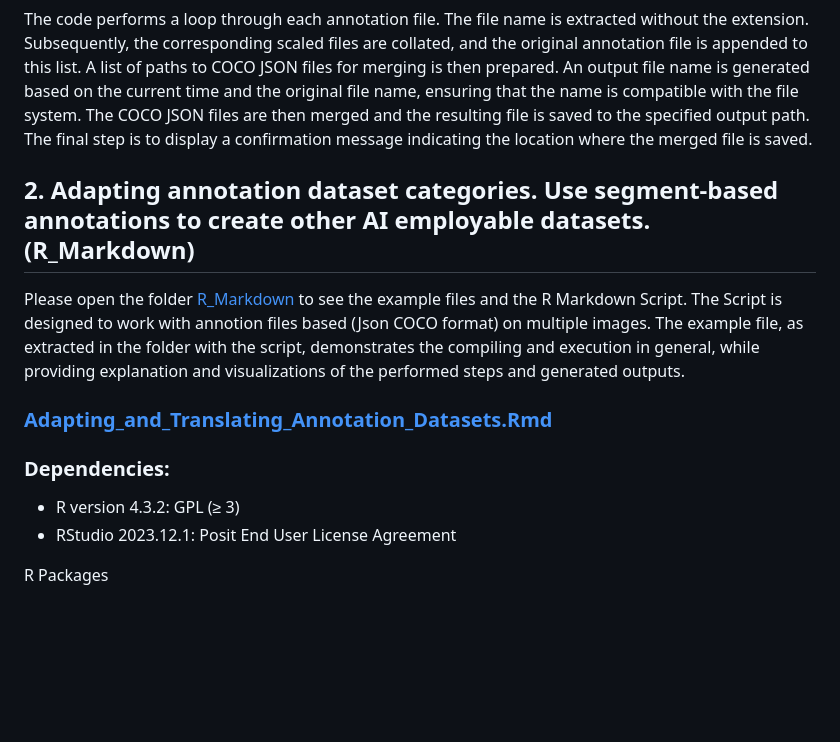
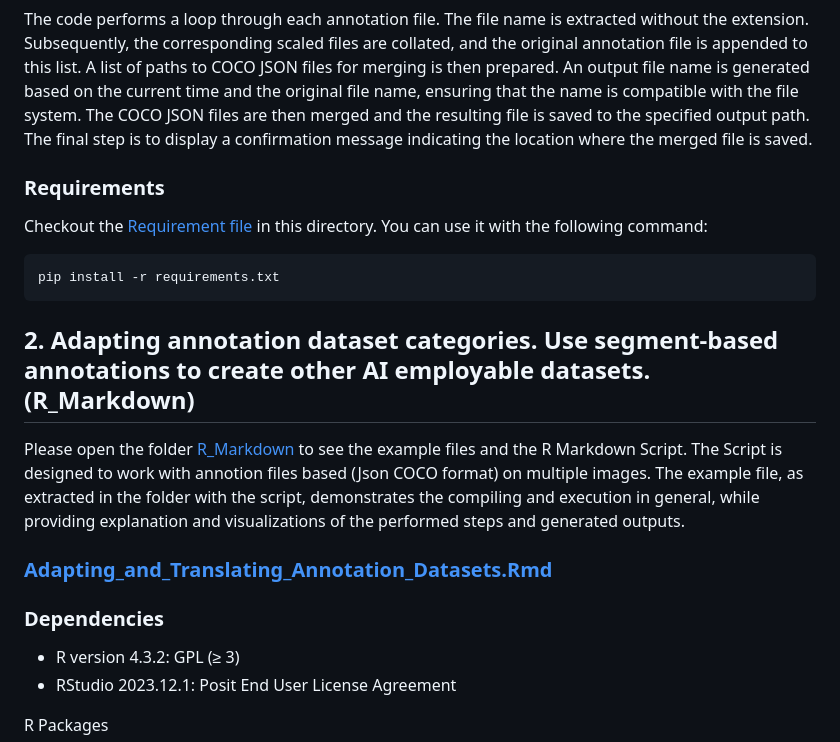
Before and after one commit to DFKI-NI/Adapting_Annotation_Datasets, a Markdown page: Readme.md, the part around the change printed below. Rendered like a GitHub page; blank space fills up the shorter version.

Commit message:
Update Readme.md
* Added requirements
* Small fixes on syntax

````diff
--- a/Readme.md
+++ b/Readme.md
@@ -28,6 +29,14 @@ This Notebook contains two functions:
 
 The code performs a loop through each annotation file. The file name is extracted without the extension. Subsequently, the corresponding scaled files are collated, and the original annotation file is appended to this list. A list of paths to COCO JSON files for merging is then prepared. An output file name is generated based on the current time and the original file name, ensuring that the name is compatible with the file system. The COCO JSON files are then merged and the resulting file is saved to the specified output path. The final step is to display a confirmation message indicating the location where the merged file is saved.
 
+### Requirements
+
+Checkout the [Requirement file](./requirements.txt) in this directory.
+You can use it with the following command:
+
+```bash
+pip install -r requirements.txt
+```
 
 ## 2. Adapting annotation dataset categories. Use segment-based annotations to create other AI employable datasets. (R_Markdown)
 
@@ -37,7 +46,7 @@ The example file, as extracted in the folder with the script, demonstrates the c
 
 ### [Adapting_and_Translating_Annotation_Datasets.Rmd](./Adapting_Categories_-_Translate_to_other_Datasets/Adapting_and_Translating_Annotation_Datasets.Rmd)
 
-### Dependencies:
+### Dependencies
 
 - R version 4.3.2: GPL (≥ 3)
 - RStudio 2023.12.1: Posit End User License Agreement
````
Also changed, not shown: other parts of Readme.md (+4 -3 lines).
